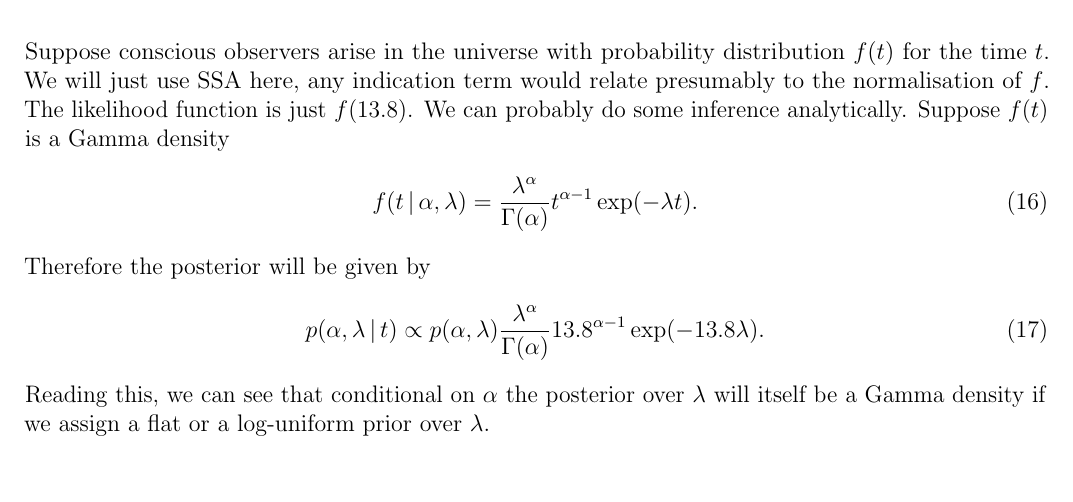
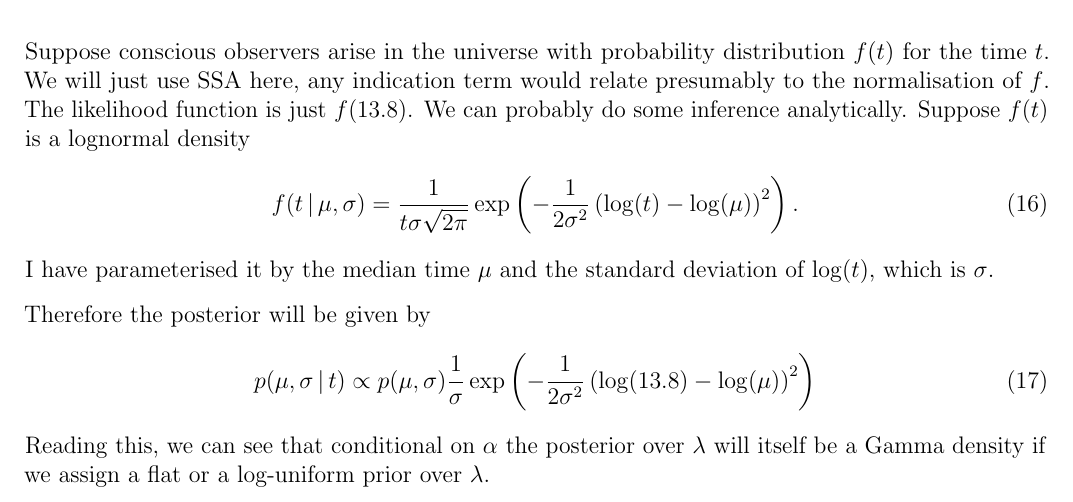
Before and after one commit to eggplantbren/FNC, a LaTeX document (indexical.tex): part of page 3 of 3, cut so that both start at the same text. Compiled offline with pdfLaTeX.

Commit message:
lognormal

```diff
--- a/indexical.tex
+++ b/indexical.tex
@@ -172,16 +172,19 @@ Suppose conscious observers arise in the universe with probability distribution
 $f(t)$ for the time $t$. We will just use SSA here, any indication term would
 relate presumably to the normalisation of $f$.
 The likelihood function is just $f(13.8)$. We can probably do some inference
-analytically. Suppose $f(t)$ is a Gamma density
+analytically. Suppose $f(t)$ is a lognormal density
 \begin{align}
-f(t \given \alpha, \lambda) &= \frac{\lambda^{\alpha}}{\Gamma(\alpha)}
-    t^{\alpha-1}\exp(-\lambda t).
+f(t \given \mu, \sigma) &= \frac{1}{t\sigma\sqrt{2\pi}}
+    \exp\left(-\frac{1}{2\sigma^2}\left(\log(t) - \log(\mu)\right)^2\right).
 \end{align}
+I have parameterised it by the median time $\mu$ and the standard deviation
+of $\log(t)$, which is $\sigma$.
+
 Therefore the posterior will be given by
 \begin{align}
-p(\alpha, \lambda \given t) &\propto
-    p(\alpha, \lambda)\frac{\lambda^{\alpha}}{\Gamma(\alpha)}
-        13.8^{\alpha-1}\exp(-13.8\lambda).
+p(\mu, \sigma \given t) &\propto
+    p(\mu, \sigma) \frac{1}{\sigma}
+    \exp\left(-\frac{1}{2\sigma^2}\left(\log(13.8) - \log(\mu)\right)^2\right)
 \end{align}
 Reading this, we can see that conditional on $\alpha$ the posterior over
 $\lambda$ will itself be a Gamma density if we assign a flat or a log-uniform
```
